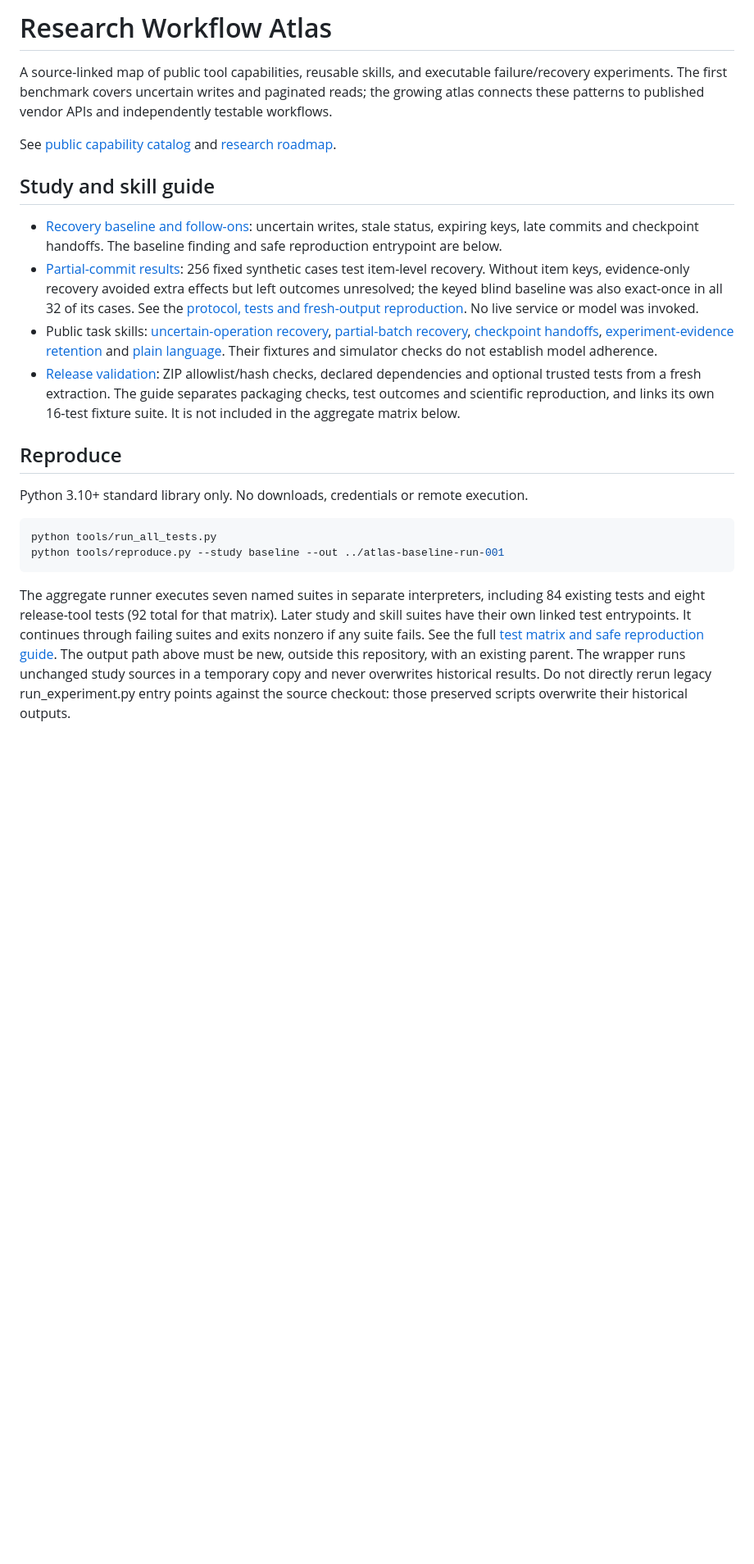
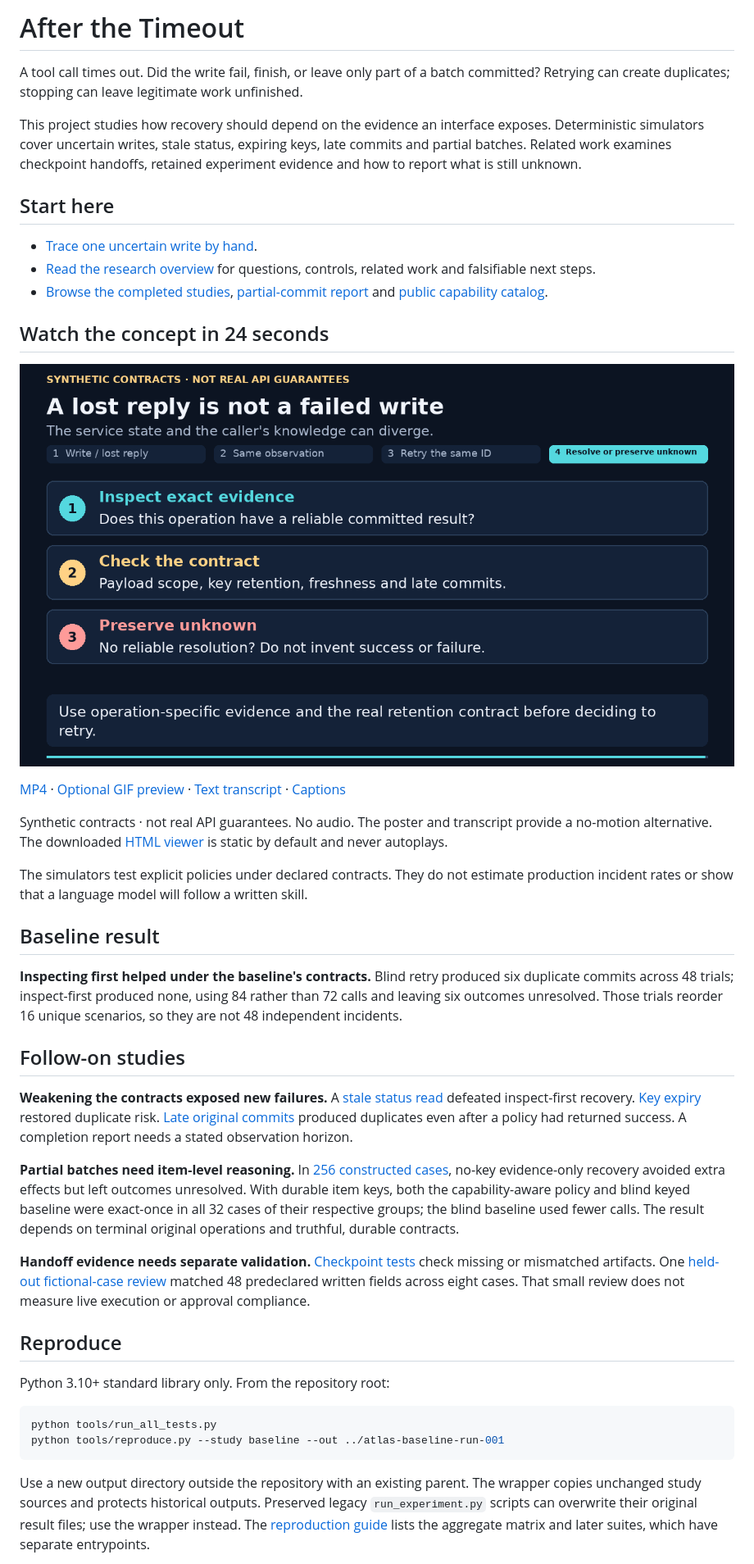
Before and after one commit to EastonSell/after-the-timeout, a Markdown page: README.md, the part around the change printed below. Shown: that part at 82% size. Drawn GitHub-style; pictures changed too: docs/animations/poster.png (added); blank space fills up the shorter version.

Commit message:
Add hands-on research guides, visual explanations, and reproducible examples

````diff
--- a/README.md
+++ b/README.md
@@ -1,31 +1,45 @@
-# Research Workflow Atlas
+# After the Timeout
 
-A source-linked map of public tool capabilities, reusable skills, and executable failure/recovery experiments. The first benchmark covers uncertain writes and paginated reads; the growing atlas connects these patterns to published vendor APIs and independently testable workflows.
+A tool call times out. Did the write fail, finish, or leave only part of a batch committed? Retrying can create duplicates; stopping can leave legitimate work unfinished.
 
-See [public capability catalog](docs/public-capabilities.md) and [research roadmap](docs/roadmap.md).
+This project studies how recovery should depend on the evidence an interface exposes. Deterministic simulators cover uncertain writes, stale status, expiring keys, late commits and partial batches. Related work examines checkpoint handoffs, retained experiment evidence and how to report what is still unknown.
 
-## Study and skill guide
+## Start here
 
-- [Recovery baseline and follow-ons](MILESTONES.md): uncertain writes, stale status, expiring keys, late commits and checkpoint handoffs. The baseline finding and safe reproduction entrypoint are below.
-- [Partial-commit results](milestones/partial-commit/REPORT.md): 256 fixed synthetic cases test item-level recovery. Without item keys, evidence-only recovery avoided extra effects but left outcomes unresolved; the keyed blind baseline was also exact-once in all 32 of its cases. See the [protocol, tests and fresh-output reproduction](milestones/partial-commit/README.md). No live service or model was invoked.
-- Public task skills: [uncertain-operation recovery](skills/recover-uncertain-operation/SKILL.md), [partial-batch recovery](skills/recover-partial-batch/SKILL.md), [checkpoint handoffs](skills/checkpoint-handoff/SKILL.md), [experiment-evidence retention](skills/retain-experiment-evidence/SKILL.md) and [plain language](skills/plain-language/SKILL.md). Their fixtures and simulator checks do not establish model adherence.
-- [Release validation](skills/release-validation/README.md): ZIP allowlist/hash checks, declared dependencies and optional trusted tests from a fresh extraction. The guide separates packaging checks, test outcomes and scientific reproduction, and links its own 16-test fixture suite. It is not included in the aggregate matrix below.
+- [Trace one uncertain write by hand](docs/START_HERE.md).
+- [Read the research overview](docs/RESEARCH_OVERVIEW.md) for questions, controls, related work and falsifiable next steps.
+- [Browse the completed studies](MILESTONES.md), [partial-commit report](milestones/partial-commit/REPORT.md) and [public capability catalog](docs/public-capabilities.md).
+
+## Watch the concept in 24 seconds
+
+[![The same timeout can conceal either no commit or one commit. Retrying the same ID produces two effects without deduplication, one with a durable payload-bound key and two after key expiry. Unknown must remain unknown without reliable evidence.](docs/animations/poster.png)](docs/animations/concept.mp4)
+
+[MP4](docs/animations/concept.mp4) · [Optional GIF preview](docs/animations/concept.gif) · [Text transcript](docs/animations/transcript.txt) · [Captions](docs/animations/captions.vtt)
+
+Synthetic contracts · not real API guarantees. No audio. The poster and transcript provide a no-motion alternative. The downloaded [HTML viewer](docs/animations/index.html) is static by default and never autoplays.
+
+The simulators test explicit policies under declared contracts. They do not estimate production incident rates or show that a language model will follow a written skill.
+
+## Baseline result
+
+**Inspecting first helped under the baseline's contracts.** Blind retry produced six duplicate commits across 48 trials; inspect-first produced none, using 84 rather than 72 calls and leaving six outcomes unresolved. Those trials reorder 16 unique scenarios, so they are not 48 independent incidents.
+
+## Follow-on studies
+
+**Weakening the contracts exposed new failures.** A [stale status read](milestones/stale-status/README.md) defeated inspect-first recovery. [Key expiry](milestones/key-lifetime/README.md) restored duplicate risk. [Late original commits](milestones/late-commit/README.md) produced duplicates even after a policy had returned success. A completion report needs a stated observation horizon.
+
+**Partial batches need item-level reasoning.** In [256 constructed cases](milestones/partial-commit/REPORT.md), no-key evidence-only recovery avoided extra effects but left outcomes unresolved. With durable item keys, both the capability-aware policy and blind keyed baseline were exact-once in all 32 cases of their respective groups; the blind baseline used fewer calls. The result depends on terminal original operations and truthful, durable contracts.
+
+**Handoff evidence needs separate validation.** [Checkpoint tests](milestones/checkpoint-handoff/README.md) check missing or mismatched artifacts. One [held-out fictional-case review](milestones/handoff-review/results/REPORT.md) matched 48 predeclared written fields across eight cases. That small review does not measure live execution or approval compliance.
 
 ## Reproduce
-Python 3.10+ standard library only. No downloads, credentials or remote execution.
+
+Python 3.10+ standard library only. From the repository root:
 
 ```sh
 python tools/run_all_tests.py
 python tools/reproduce.py --study baseline --out ../atlas-baseline-run-001
 ```
 
-The aggregate runner executes seven named suites in separate interpreters,
-including 84 existing tests and eight release-tool tests (92 total for that matrix).
-Later study and skill suites have their own linked test entrypoints. It continues
-through failing suites and exits nonzero if any suite fails. See the full
-[test matrix and safe reproduction guide](docs/reproduction.md). The output path
-above must be new, outside this repository, with an existing parent. The wrapper
-runs unchanged study sources in a temporary copy and never overwrites historical
-results. Do not directly rerun legacy run_experiment.py entry points against the
-source checkout: those preserved scripts overwrite their historical outputs.
+Use a new output directory outside the repository with an existing parent. The wrapper copies unchanged study sources and protects historical outputs. Preserved legacy `run_experiment.py` scripts can overwrite their original result files; use the wrapper instead. The [reproduction guide](docs/reproduction.md) lists the aggregate matrix and later suites, which have separate entrypoints.
 
````
Also changed, not shown: other parts of README.md (+6 -45 lines), docs/RESEARCH_OVERVIEW.md (added, +68 -0 lines), docs/START_HERE.md (added, +70 -0 lines), docs/animations/RENDERING.md (added, +71 -0 lines), docs/animations/concept.gif (added), 12 other files.
